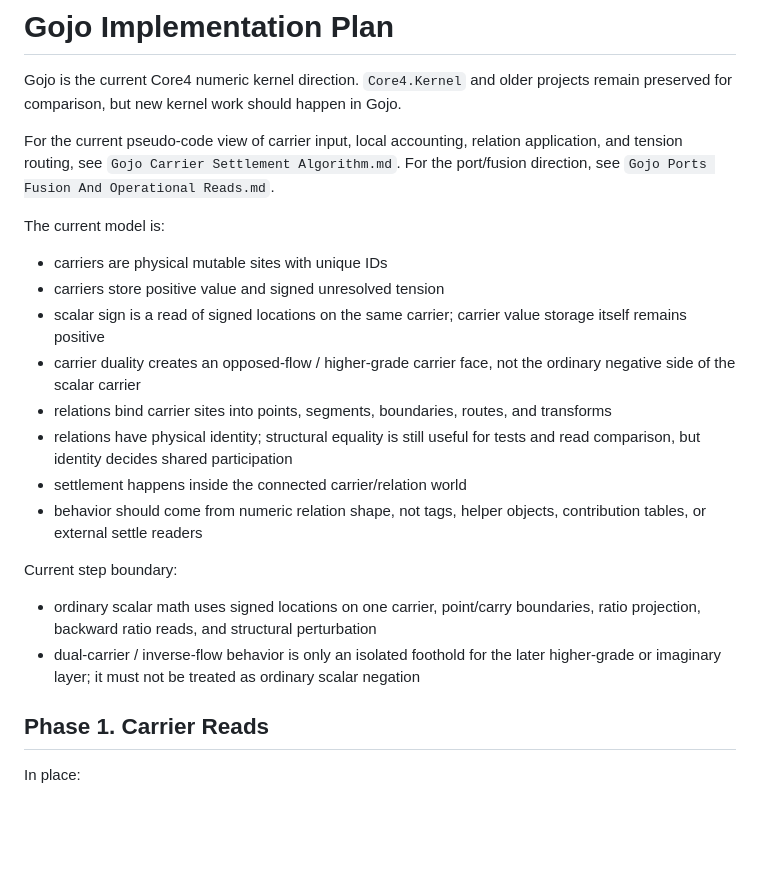
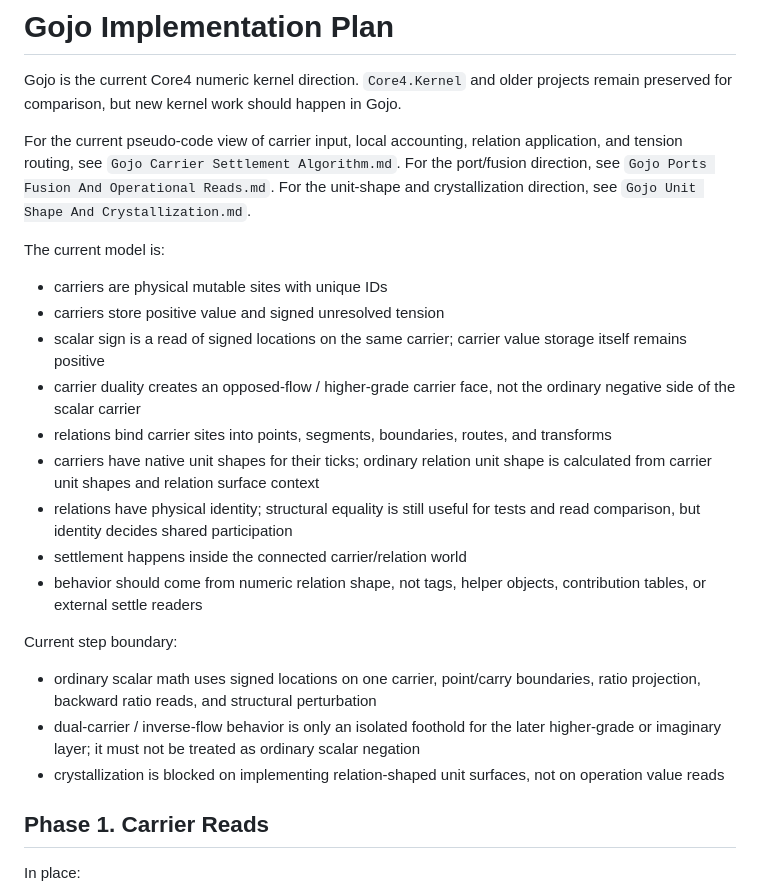
Before and after one commit to It3rate/Core4, a Markdown page: Gojo/axioms/Gojo Implementation Plan.md, the part around the change. Rendered like a GitHub page; blank space fills up the shorter version.

Commit message:
Added unit shape docs

```diff
--- a/Gojo/axioms/Gojo Implementation Plan.md
+++ b/Gojo/axioms/Gojo Implementation Plan.md
@@ -8,6 +8,8 @@ For the current pseudo-code view of carrier input, local accounting, relation
 application, and tension routing, see `Gojo Carrier Settlement Algorithm.md`.
 For the port/fusion direction, see
 `Gojo Ports Fusion And Operational Reads.md`.
+For the unit-shape and crystallization direction, see
+`Gojo Unit Shape And Crystallization.md`.
 
 The current model is:
 
@@ -19,6 +21,8 @@ The current model is:
   ordinary negative side of the scalar carrier
 - relations bind carrier sites into points, segments, boundaries, routes, and
   transforms
+- carriers have native unit shapes for their ticks; ordinary relation unit
+  shape is calculated from carrier unit shapes and relation surface context
 - relations have physical identity; structural equality is still useful for
   tests and read comparison, but identity decides shared participation
 - settlement happens inside the connected carrier/relation world
@@ -33,6 +37,8 @@ Current step boundary:
 - dual-carrier / inverse-flow behavior is only an isolated foothold for the
   later higher-grade or imaginary layer; it must not be treated as ordinary
   scalar negation
+- crystallization is blocked on implementing relation-shaped unit surfaces,
+  not on operation value reads
 
 ## Phase 1. Carrier Reads
 
```
Also changed, not shown: Gojo/axioms/Gojo Ports Fusion And Operational Reads.md (+3 -0 lines), Gojo/axioms/Gojo Unit Shape And Crystallization.md (added, +224 -0 lines).
